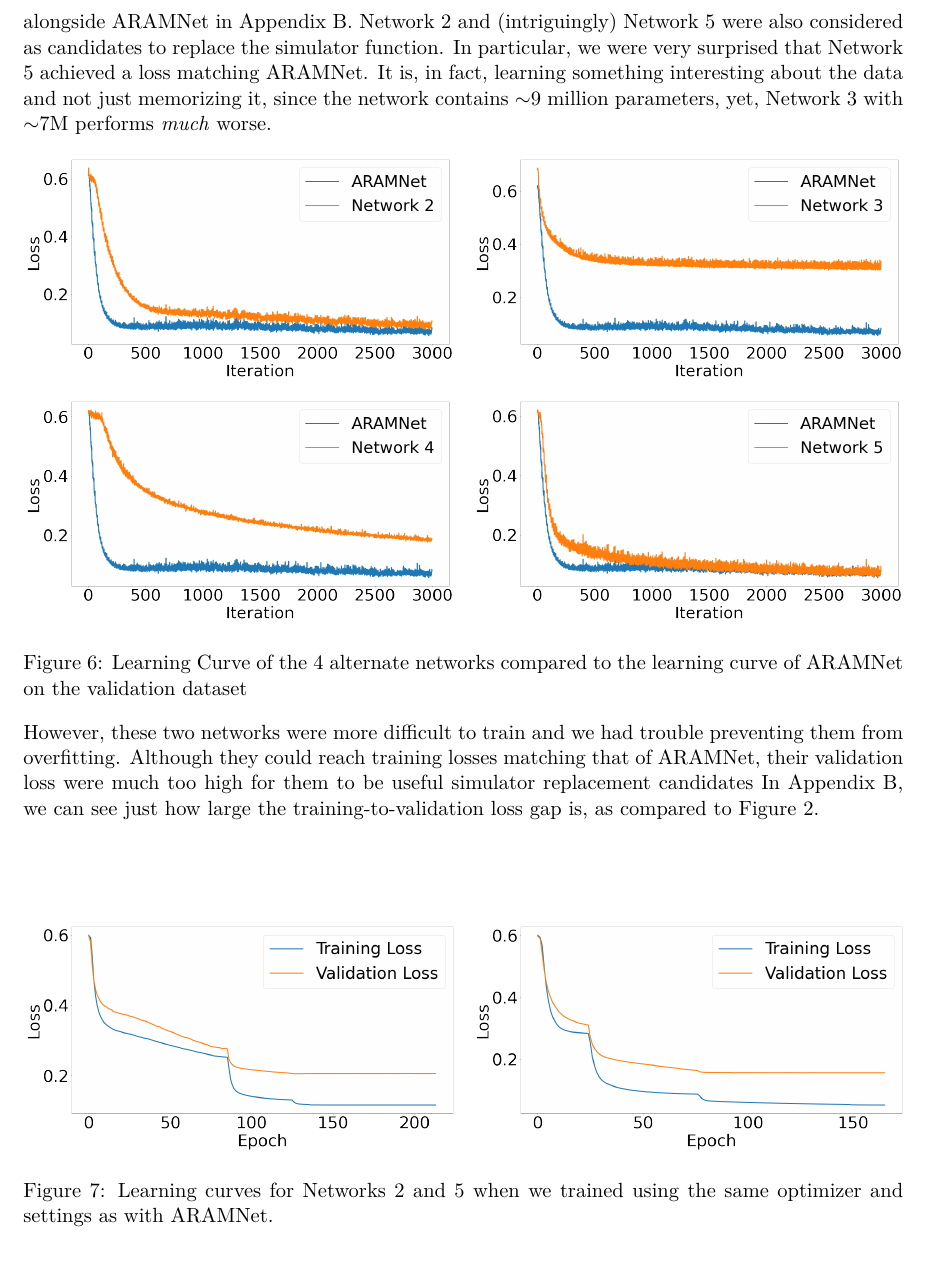
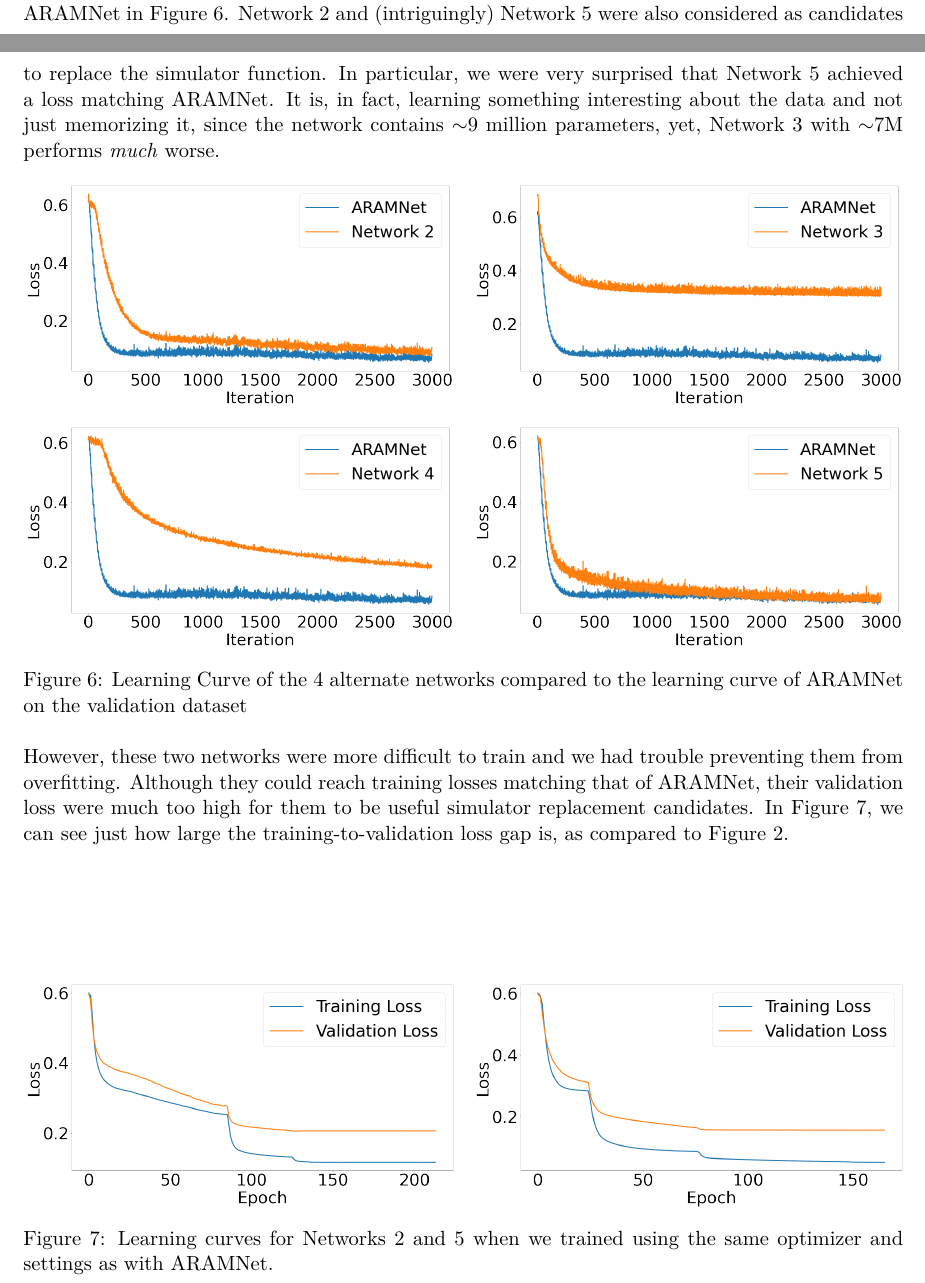
Before and after one commit to nicholaspun/ARAMNet, a LaTeX document (writeup/writeup.tex, which reads writeup/sections/appendix/appendix-neural.tex, writeup/writeup.sty): part of page 12 of 12 before the commit and two parts of pages 11 and 12 of 12 after it, the two joined at a grey line, cut so that both start at the same text. Compiled offline with pdfLaTeX.

```diff
--- a/writeup/sections/appendix/appendix-neural.tex
+++ b/writeup/sections/appendix/appendix-neural.tex
@@ -114,12 +114,12 @@
         \includegraphics[width=.49\textwidth]{figures/explore-val-loss/network-4.png}\hfill
         \includegraphics[width=.49\textwidth]{figures/explore-val-loss/network-5.png}
     \end{minipage}
+    \caption{Learning Curve of the 4 alternate networks compared to the learning curve of ARAMNet on the validation dataset}
     \label{Figure:Training-Loss-All-Networks}
-    \caption{Learning Curve of the 4 alternate networks compared to the learning curve of ARAMNet on the validation dataset}
 \end{figure}
 
 However, these two networks were more difficult to train and we had trouble preventing them from overfitting.
-Although they could reach training losses matching that of ARAMNet, their validation loss were much too high for them to be useful simulator replacement candidates
+Although they could reach training losses matching that of ARAMNet, their validation loss were much too high for them to be useful simulator replacement candidates.
 In \Cref{Figure:Training-Loss-2-and-5}, we can see just how large the training-to-validation loss gap is, as compared to \Cref{Figure:ARAMNet-Learning-Curve}.
 
 \begin{figure}
@@ -128,6 +128,6 @@
         \includegraphics[width=.49\textwidth]{figures/explore-train-loss/network-2.png}\hfill
         \includegraphics[width=.49\textwidth]{figures/explore-train-loss/network-5.png}
     \end{minipage}
+    \caption{Learning curves for Networks 2 and 5 when we trained using the same optimizer and settings as with ARAMNet.}
     \label{Figure:Training-Loss-2-and-5}
-    \caption{Learning curves for Networks 2 and 5 when we trained using the same optimizer and settings as with ARAMNet.}
 \end{figure}
--- a/writeup/writeup.sty
+++ b/writeup/writeup.sty
@@ -19,6 +19,7 @@
 \RequirePackage{mathrsfs}
 \RequirePackage{tikz}
 \RequirePackage{makecell}
+\RequirePackage{caption}
 
 % Make own title
 \makeatletter
```
Also changed, not shown: writeup.pdf, writeup/writeup.pdf (deleted), writeup/sections/appendix/appendix-neural.tex (8 more changed lines).
